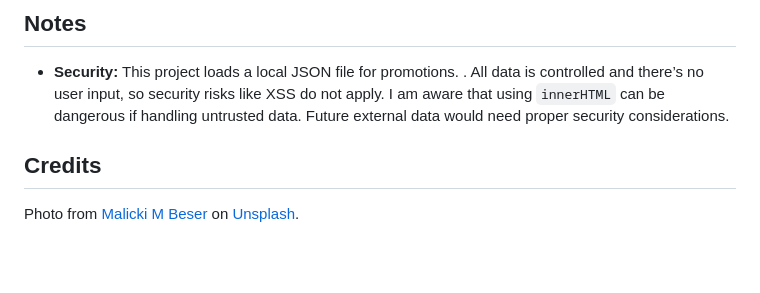
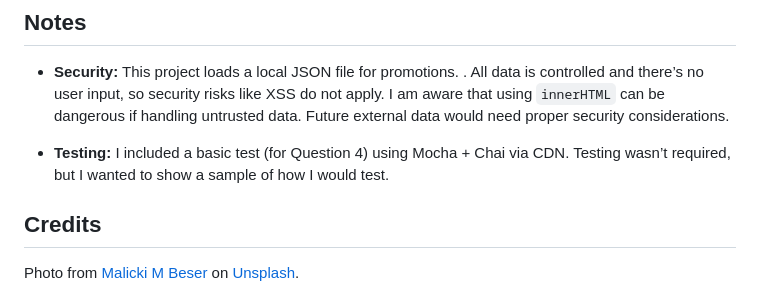
Before and after one commit to MilkyRaven/ecommerceTechnicalChallenge, a Markdown page: README.md, the part around the change. GitHub-like rendering; blank space fills up the shorter version.

Commit message:
docs: add note about testing

```diff
--- a/README.md
+++ b/README.md
@@ -22,6 +22,8 @@ From my point of view, the best "solution" is not a solution but a preparation:
 
 - **Security:** This project loads a local JSON file for promotions. . All data is controlled and there’s no user input, so security risks like XSS do not apply. I am aware that using `innerHTML` can be dangerous if handling untrusted data. Future external data would need proper security considerations.
 
+- **Testing:** I included a basic test (for Question 4) using Mocha + Chai via CDN. Testing wasn’t required, but I wanted to show a sample of how I would test.
+
 
 ## Credits
 
```
